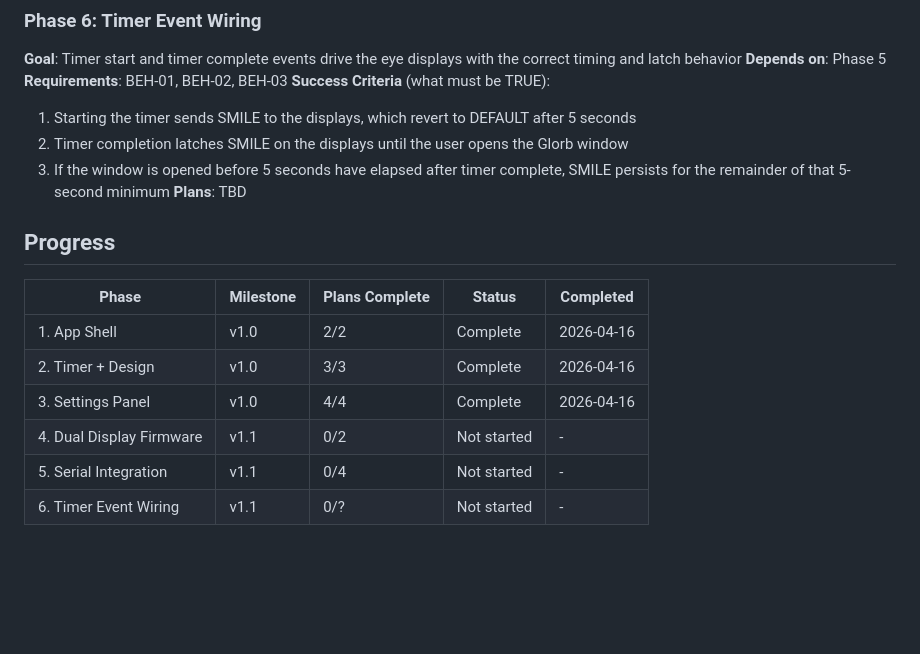
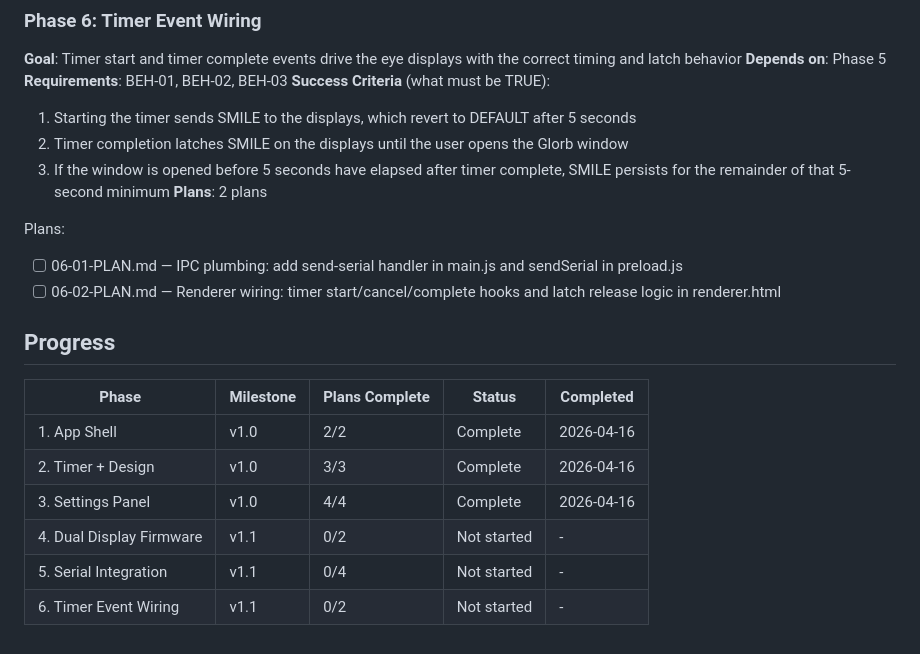
Before and after one commit to shawnwang38/glorb, a Markdown page: .planning/ROADMAP.md, the part around the change. Rendered like a GitHub page; blank space fills up the shorter version.

Commit message:
docs(06): create phase 6 timer event wiring plans
Two plans cover IPC plumbing (main.js + preload.js) and renderer
behavioral wiring (start/cancel/complete/latch) for BEH-01/02/03.

Co-Authored-By: Claude Sonnet 4.6 <noreply@anthropic.com>

```diff
--- a/.planning/ROADMAP.md
+++ b/.planning/ROADMAP.md
@@ -66,7 +66,11 @@ Plans:
   1. Starting the timer sends SMILE to the displays, which revert to DEFAULT after 5 seconds
   2. Timer completion latches SMILE on the displays until the user opens the Glorb window
   3. If the window is opened before 5 seconds have elapsed after timer complete, SMILE persists for the remainder of that 5-second minimum
-**Plans**: TBD
+**Plans**: 2 plans
+
+Plans:
+- [ ] 06-01-PLAN.md — IPC plumbing: add send-serial handler in main.js and sendSerial in preload.js
+- [ ] 06-02-PLAN.md — Renderer wiring: timer start/cancel/complete hooks and latch release logic in renderer.html
 
 ## Progress
 
@@ -77,4 +81,4 @@ Plans:
 | 3. Settings Panel | v1.0 | 4/4 | Complete | 2026-04-16 |
 | 4. Dual Display Firmware | v1.1 | 0/2 | Not started | - |
 | 5. Serial Integration | v1.1 | 0/4 | Not started | - |
-| 6. Timer Event Wiring | v1.1 | 0/? | Not started | - |
+| 6. Timer Event Wiring | v1.1 | 0/2 | Not started | - |
```
Also changed, not shown: 2 other files.
